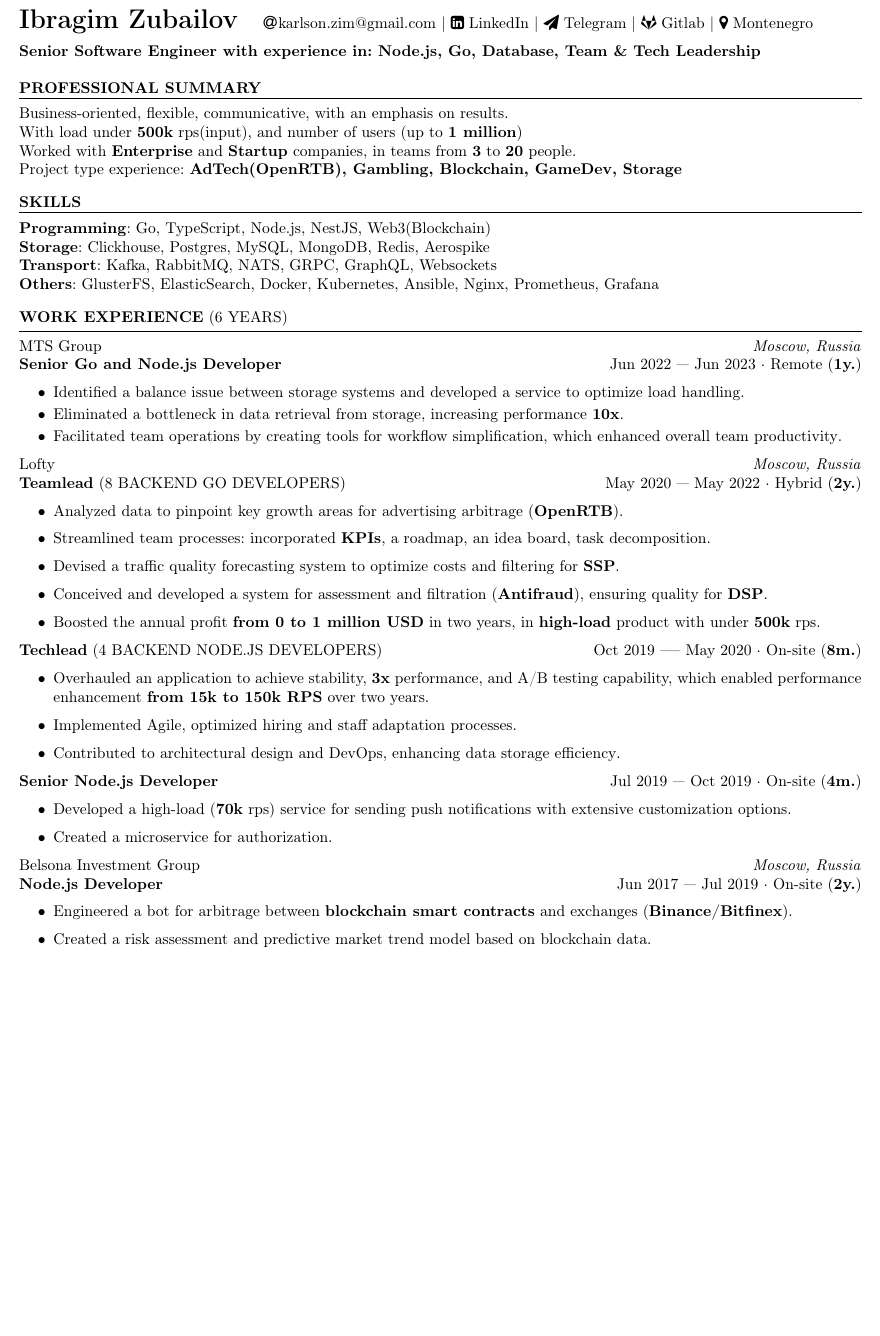
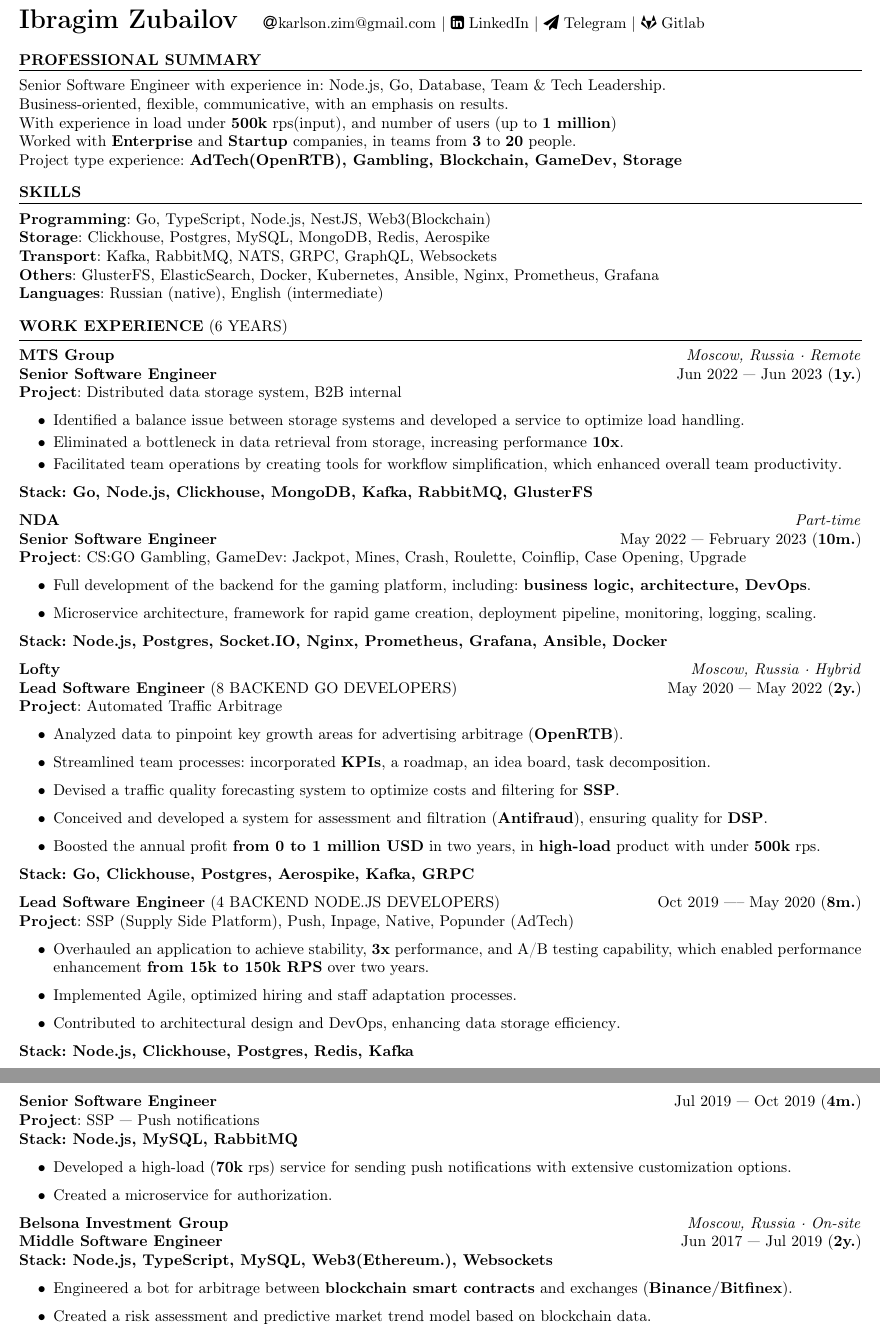
Before and after one commit to VulgarnyKarlson/cv, a LaTeX CV (Ibragim_Zubailov_resume_en.tex): part of the page before the commit and two parts of pages 1 and 2 of 2 after it, the two joined at a grey line, cut so that both start at the same text, the shorter picture padded with empty space. The pictures show the PDF file Ibragim_Zubailov_resume_en.pdf that the author committed with the source.

Commit message:
chore: Add info of project & stack, reformated style

```diff
--- a/Ibragim_Zubailov_resume_en.tex
+++ b/Ibragim_Zubailov_resume_en.tex
@@ -6,9 +6,9 @@
 
 \name{Ibragim Zubailov}
 \address{
-    \href{mailto:karlson.zim@gmail.com}{\faAt\hspace{1pt}karlson.zim@gmail.com} \\
-    \href{https://linkedin.com/in/karlsondev}{\faLinkedinSquare\hspace{3pt}LinkedIn} \\
-    \href{https://t.me/vulgarnykarlson}{\faPaperPlane\hspace{3pt}Telegram} \\
-    \href{https://gitlab.karlson.dev/individual}{\faGitlab\hspace{3pt}Gitlab} \\
-    \href{https://maps.app.goo.gl/YJh4mzRDZnpb5uRo9}{\faMapMarker\hspace{3pt}Montenegro}
+    \href{mailto:karlson.zim@gmail.com}{\faAt\hspace{1pt}karlson.zim@gmail.com}
+    \\ \href{https://linkedin.com/in/karlsondev}{\faLinkedinSquare\hspace{3pt}LinkedIn}
+    \\ \href{https://t.me/vulgarnykarlson}{\faPaperPlane\hspace{3pt}Telegram}
+    \\ \href{https://gitlab.karlson.dev/individual}{\faGitlab\hspace{3pt}Gitlab}
+%   \\ \href{https://maps.app.goo.gl/YJh4mzRDZnpb5uRo9}{\faMapMarker\hspace{3pt}Montenegro}
 }
@@ -23,5 +23,5 @@
 \\ Business-oriented, flexible, communicative, with an emphasis on results.
-\\ With load under \textbf{500k} rps(input), and  number of users (up to \textbf{1 million})
+\\ With experience in load under \textbf{500k} rps(input), and  number of users (up to \textbf{1 million})
 \\ Worked with \textbf{Enterprise} and \textbf{Startup} companies, in teams from \textbf{3} to \textbf{20} people.
 \\ Project type experience: \textbf{AdTech(OpenRTB), Gambling, Blockchain, GameDev, Storage}
 }
@@ -32,6 +32,7 @@
     \\ \textbf{Storage}: Clickhouse, Postgres, MySQL, MongoDB, Redis, Aerospike
     \\ \textbf{Transport}: Kafka, RabbitMQ, NATS, GRPC, GraphQL, Websockets
     \\ \textbf{Others}: GlusterFS, ElasticSearch, Docker, Kubernetes, Ansible, Nginx, Prometheus, Grafana
+    \\ \textbf{Languages}: Russian (native), English (intermediate)
 \end{rSection}
 
 %----------------------------------------------------------------------------------------
@@ -39,18 +40,29 @@
 %----------------------------------------------------------------------------------------
 \begin{rSection}{\textbf{Work Experience} (6 years) }
 
-MTS Group \hfill \textit{Moscow, Russia} \\
-\textbf{Senior Go and Node.js Developer}  \hfill Jun 2022 --- Jun 2023 · Remote ({\textbf{1y.}})
+\textbf{MTS Group} \hfill \textit{Moscow, Russia · Remote} \\
+\textbf{Senior Software Engineer}  \hfill Jun 2022 --- Jun 2023 ({\textbf{1y.}}) \\
+\textbf{Project}: Distributed data storage system, B2B internal
 \begin{itemize}
     \setlength\itemsep{-0.4em}
     \item Identified a balance issue between storage systems and developed a service to optimize load handling\@.
     \item Eliminated a bottleneck in data retrieval from storage, increasing performance \textbf{10x}\@.
     \item Facilitated team operations by creating tools for workflow simplification, which enhanced overall team productivity\@.
 \end{itemize}
-%- \\\textbf{Stack: Go, Node.js, Clickhouse, MongoDB, Kafka, RabbitMQ, GlusterFS}
+\textbf{Stack: Go, Node.js, Clickhouse, MongoDB, Kafka, RabbitMQ, GlusterFS}
 
-Lofty \hfill \textit{Moscow, Russia} \\
-\textbf{Teamlead} (8 BACKEND GO DEVELOPERS) \hfill May 2020 --- May 2022 · Hybrid ({\textbf{2y.}})
+\textbf{NDA} \hfill \textit{Part-time} \\
+\textbf{Senior Software Engineer}  \hfill May 2022 --- February 2023 ({\textbf{10m.}}) \\
+\textbf{Project}: CS:GO Gambling, GameDev: Jackpot, Mines, Crash, Roulette, Coinflip, Case Opening, Upgrade
+\begin{itemize}
+    \item Full development of the backend for the gaming platform, including: \textbf{business logic, architecture, DevOps}\@.
+    \item Microservice architecture, framework for rapid game creation, deployment pipeline, monitoring, logging, scaling\@.
+\end{itemize}
+\textbf{Stack: Node.js, Postgres, Socket.IO, Nginx, Prometheus, Grafana, Ansible, Docker}
+
+\textbf{Lofty} \hfill \textit{Moscow, Russia · Hybrid} \\
+\textbf{Lead Software Engineer} (8 BACKEND GO DEVELOPERS) \hfill May 2020 --- May 2022 ({\textbf{2y.}}) \\
+\textbf{Project}: Automated Traffic Arbitrage
 \begin{itemize}
     \item Analyzed data to pinpoint key growth areas for advertising arbitrage (\textbf{OpenRTB})\@.
     \item Streamlined team processes: incorporated \textbf{KPIs}, a roadmap, an idea board, task decomposition\@.
@@ -58,35 +70,36 @@
     \item Conceived and developed a system for assessment and filtration (\textbf{Antifraud}), ensuring quality for \textbf{DSP}\@.
     \item Boosted the annual profit \textbf{from 0 to 1 million USD} in two years, in \textbf{high-load} product with under \textbf{500k} rps\@.
 \end{itemize}
-%- \\\textbf{Stack: Go, Clickhouse, Postgres, Aerospike, Kafka, GRPC}
+\textbf{Stack: Go, Clickhouse, Postgres, Aerospike, Kafka, GRPC}
 
-% - 4 бэкэнд девелоперс
-\textbf{Techlead} (4 BACKEND NODE.JS DEVELOPERS) \hfill Oct 2019 —-- May 2020 · On-site ({\textbf{8m.}})
+
+\textbf{Lead Software Engineer} (4 BACKEND NODE.JS DEVELOPERS) \hfill Oct 2019 —-- May 2020 ({\textbf{8m.}}) \\
+\textbf{Project}: SSP (Supply Side Platform), Push, Inpage, Native, Popunder (AdTech)
 \begin{itemize}
     \item Overhauled an application to achieve stability, \textbf{3x} performance, and A/B testing capability,
     which enabled performance enhancement \textbf{from 15k to 150k RPS} over two years\@.
     \item Implemented Agile, optimized hiring and staff adaptation processes\@.
     \item Contributed to architectural design and DevOps, enhancing data storage efficiency\@.
 \end{itemize}
-% - \\\textbf{Stack: Node.js, Clickhouse, Postgres, Redis, Kafka}
-
-\textbf{Senior Node.js Developer} \hfill Jul 2019 --- Oct 2019 · On-site ({\textbf{4m.}})
+\textbf{Stack: Node.js, Clickhouse, Postgres, Redis, Kafka}
+\clearpage
+\textbf{Senior Software Engineer} \hfill Jul 2019 --- Oct 2019 ({\textbf{4m.}}) \\
+\textbf{Project}: SSP --- Push notifications \\
+\textbf{Stack: Node.js, MySQL, RabbitMQ}
 \begin{itemize}
     \item Developed a high-load (\textbf{70k} rps) service for sending push notifications with extensive customization options\@.
     \item Created a microservice for authorization\@.
 \end{itemize}
-%- \\\textbf{Stack: Node.js, MySQL, RabbitMQ}
 
-Belsona Investment Group \hfill \textit{Moscow, Russia} \\
-\textbf{Node.js Developer}  \hfill Jun 2017 --- Jul 2019 · On-site ({\textbf{2y.}})
-
+\textbf{Belsona Investment Group} \hfill \textit{Moscow, Russia · On-site} \\
+\textbf{Middle Software Engineer}  \hfill Jun 2017 --- Jul 2019 ({\textbf{2y.}}) \\
+\textbf{Stack: Node.js, TypeScript, MySQL, Web3(Ethereum.), Websockets}
 \begin{itemize}
     \item Engineered a bot for arbitrage between \textbf{blockchain smart contracts} and exchanges (\textbf{Binance/Bitfinex})\@.
     \item Created a risk assessment and predictive market trend model based on blockchain data\@.
     \item Implemented automated scripts to reduce routine tasks, particularly for ICO projects\@.
     \item Developed a service for calculating risks of ICO products\@.
 \end{itemize}
-% - \\\textbf{Stack: Node.js, TypeScript, MySQL, Web3(Ethereum.), Websockets}
 
 \end{rSection}
 %----------------------------------------------------------------------------------------
```
Also changed, not shown: Ibragim_Zubailov_resume_ru.tex (+38 -24 lines), resume.cls (+1 -3 lines), Ibragim_Zubailov_resume_en.pdf, Ibragim_Zubailov_resume_ru.pdf, Ibragim_Zubailov_resume_en.tex (2 more changed lines).
